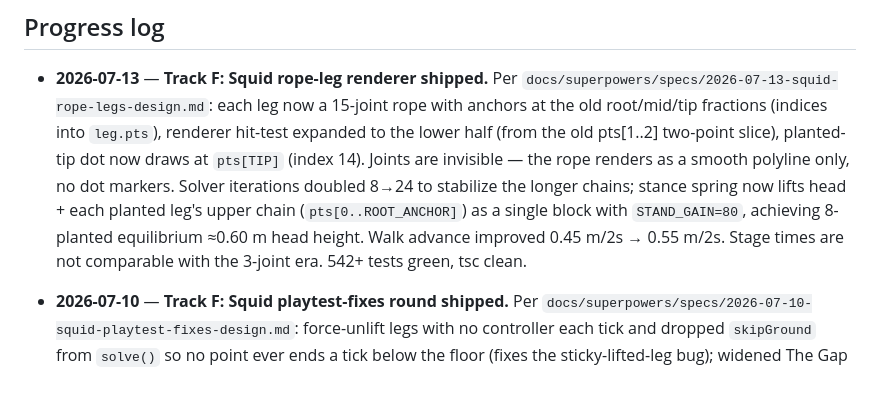
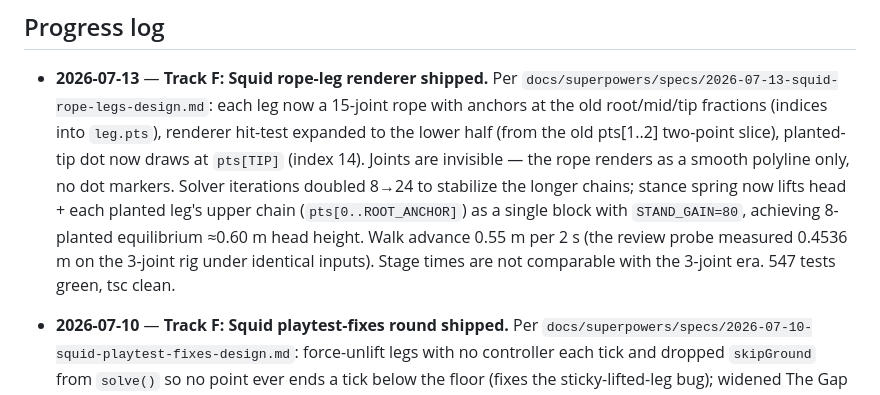
Before and after one commit to x-Unreall-x/team-build-games, a Markdown page: docs/ROADMAP.md, the part around the change. Rendered like a GitHub page.

Commit message:
docs(squid): rope-legs ROADMAP entry — attribute walk baseline to the review probe, exact test count

```diff
--- a/docs/ROADMAP.md
+++ b/docs/ROADMAP.md
@@ -855,9 +855,9 @@ Tracking:
   at `pts[TIP]` (index 14). Joints are invisible — the rope renders as a smooth polyline only,
   no dot markers. Solver iterations doubled 8→24 to stabilize the longer chains; stance spring
   now lifts head + each planted leg's upper chain (`pts[0..ROOT_ANCHOR]`) as a single block with
-  `STAND_GAIN=80`, achieving 8-planted equilibrium ≈0.60 m head height. Walk advance improved
-  0.45 m/2s → 0.55 m/2s. Stage times are not comparable with the 3-joint era. 542+ tests green,
-  tsc clean.
+  `STAND_GAIN=80`, achieving 8-planted equilibrium ≈0.60 m head height. Walk advance 0.55 m per 2 s
+  (the review probe measured 0.4536 m on the 3-joint rig under identical inputs). Stage times are not
+  comparable with the 3-joint era. 547 tests green, tsc clean.
 
 - **2026-07-10** — **Track F: Squid playtest-fixes round shipped.** Per
   `docs/superpowers/specs/2026-07-10-squid-playtest-fixes-design.md`: force-unlift legs with no
```
